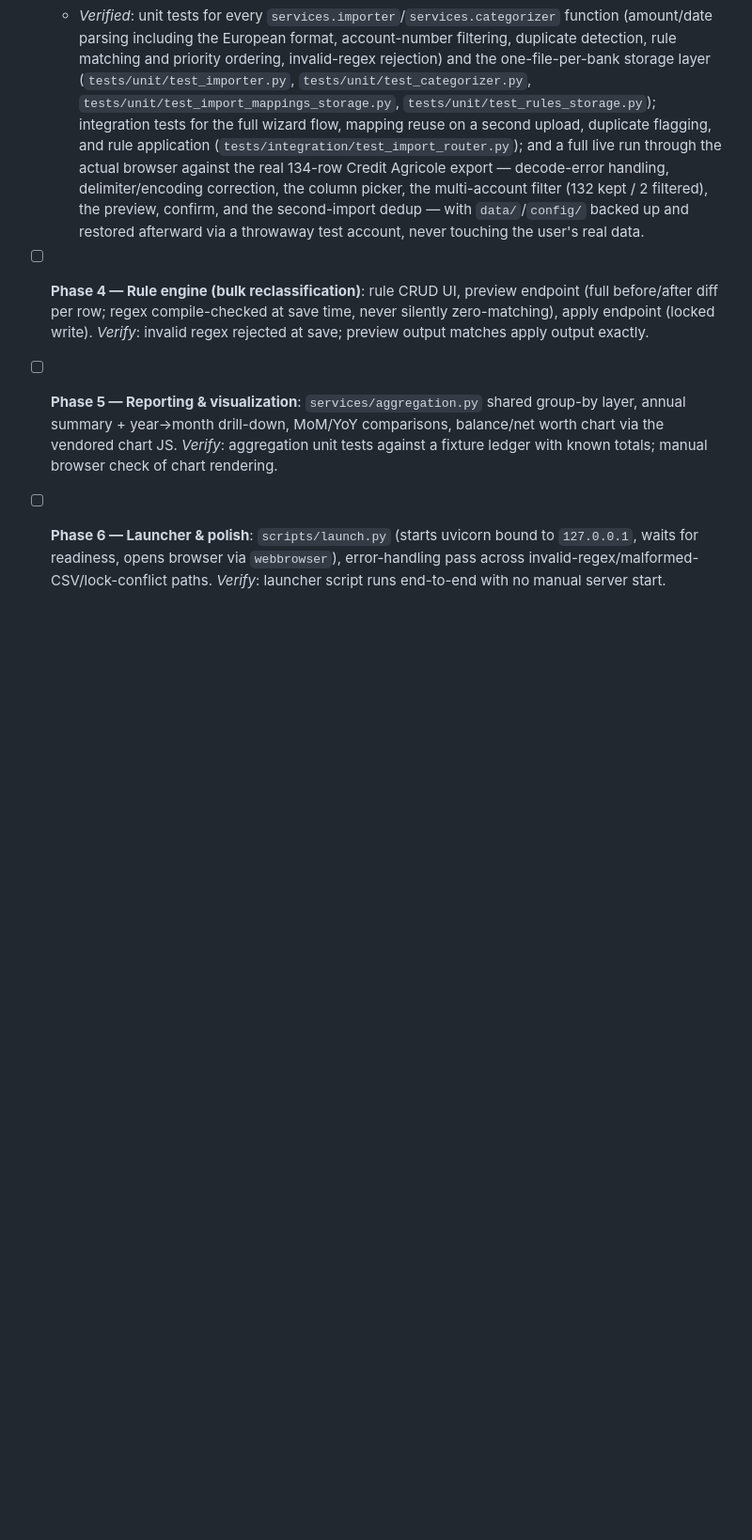
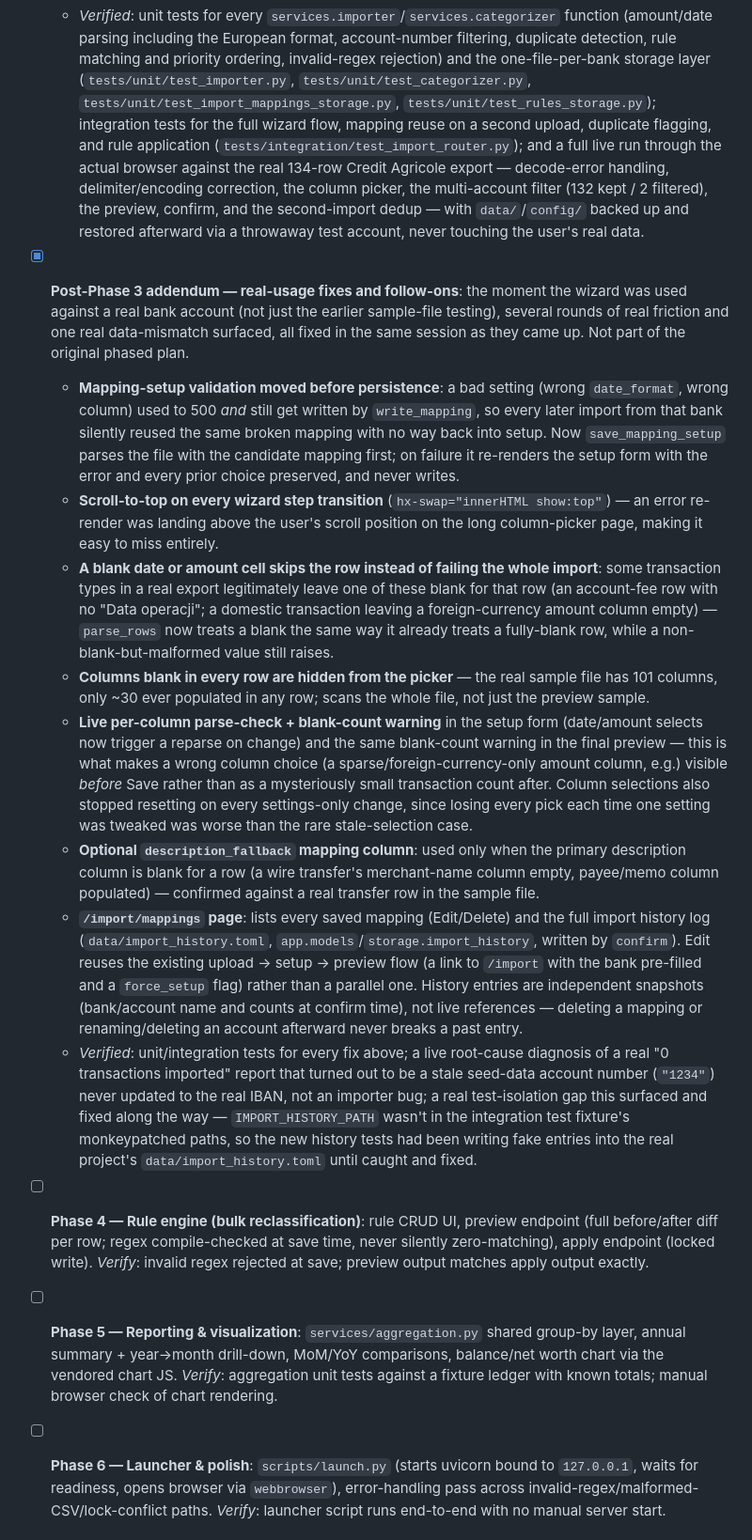
Before and after one commit to ikari2k/personal_finance_app, a Markdown page: docs/implementation-plan.md, the part around the change. Shown at 94% size. Rendered like a GitHub page; blank space fills up the shorter version.

```diff
--- a/docs/implementation-plan.md
+++ b/docs/implementation-plan.md
@@ -616,6 +616,48 @@ unit-testable without touching disk. `routers/` stays thin — HTTP/HTMX glue on
     confirm, and the second-import dedup — with `data/`/`config/` backed up and restored
     afterward via a throwaway test account, never touching the user's real data.
 
+- [x] **Post-Phase 3 addendum — real-usage fixes and follow-ons**: the moment the wizard was
+  used against a real bank account (not just the earlier sample-file testing), several rounds of
+  real friction and one real data-mismatch surfaced, all fixed in the same session as they came
+  up. Not part of the original phased plan.
+  - **Mapping-setup validation moved before persistence**: a bad setting (wrong `date_format`,
+    wrong column) used to 500 *and* still get written by `write_mapping`, so every later import
+    from that bank silently reused the same broken mapping with no way back into setup. Now
+    `save_mapping_setup` parses the file with the candidate mapping first; on failure it
+    re-renders the setup form with the error and every prior choice preserved, and never writes.
+  - **Scroll-to-top on every wizard step transition** (`hx-swap="innerHTML show:top"`) — an error
+    re-render was landing above the user's scroll position on the long column-picker page,
+    making it easy to miss entirely.
+  - **A blank date or amount cell skips the row instead of failing the whole import**: some
+    transaction types in a real export legitimately leave one of these blank for that row (an
+    account-fee row with no "Data operacji"; a domestic transaction leaving a foreign-currency
+    amount column empty) — `parse_rows` now treats a blank the same way it already treats a
+    fully-blank row, while a non-blank-but-malformed value still raises.
+  - **Columns blank in every row are hidden from the picker** — the real sample file has 101
+    columns, only ~30 ever populated in any row; scans the whole file, not just the preview
+    sample.
+  - **Live per-column parse-check + blank-count warning** in the setup form (date/amount
+    selects now trigger a reparse on change) and the same blank-count warning in the final
+    preview — this is what makes a wrong column choice (a sparse/foreign-currency-only amount
+    column, e.g.) visible *before* Save rather than as a mysteriously small transaction count
+    after. Column selections also stopped resetting on every settings-only change, since losing
+    every pick each time one setting was tweaked was worse than the rare stale-selection case.
+  - **Optional `description_fallback` mapping column**: used only when the primary description
+    column is blank for a row (a wire transfer's merchant-name column empty, payee/memo column
+    populated) — confirmed against a real transfer row in the sample file.
+  - **`/import/mappings` page**: lists every saved mapping (Edit/Delete) and the full import
+    history log (`data/import_history.toml`, `app.models`/`storage.import_history`, written by
+    `confirm`). Edit reuses the existing upload → setup → preview flow (a link to `/import` with
+    the bank pre-filled and a `force_setup` flag) rather than a parallel one. History entries are
+    independent snapshots (bank/account name and counts at confirm time), not live references —
+    deleting a mapping or renaming/deleting an account afterward never breaks a past entry.
+  - *Verified*: unit/integration tests for every fix above; a live root-cause diagnosis of a
+    real "0 transactions imported" report that turned out to be a stale seed-data account number
+    (`"1234"`) never updated to the real IBAN, not an importer bug; a real test-isolation gap
+    this surfaced and fixed along the way — `IMPORT_HISTORY_PATH` wasn't in the integration test
+    fixture's monkeypatched paths, so the new history tests had been writing fake entries into
+    the real project's `data/import_history.toml` until caught and fixed.
+
 - [ ] **Phase 4 — Rule engine (bulk reclassification)**: rule CRUD UI, preview endpoint (full
   before/after diff per row; regex compile-checked at save time, never silently zero-matching),
   apply endpoint (locked write). *Verify*: invalid regex rejected at save; preview output matches
```
Also changed, not shown: CLAUDE.md (+29 -10 lines).
